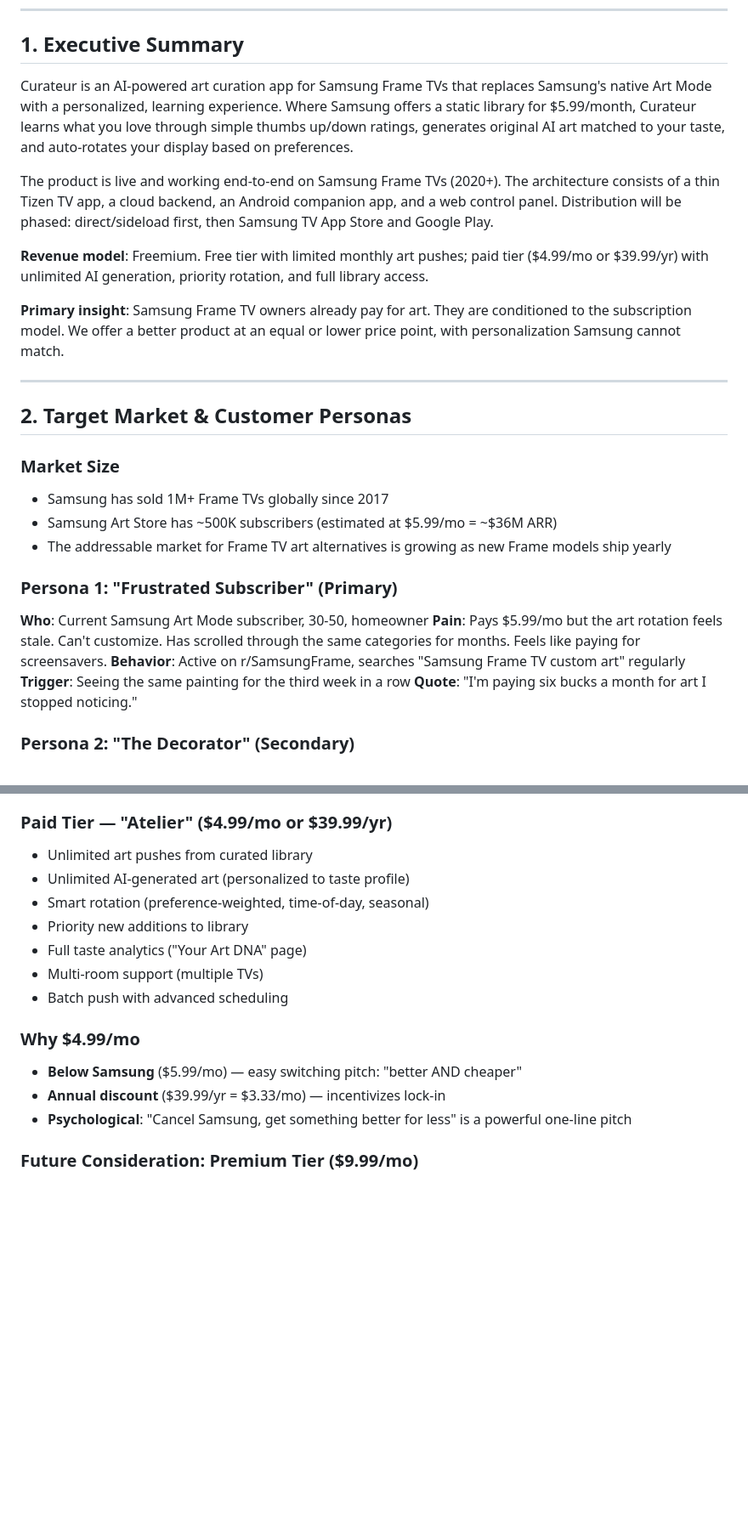
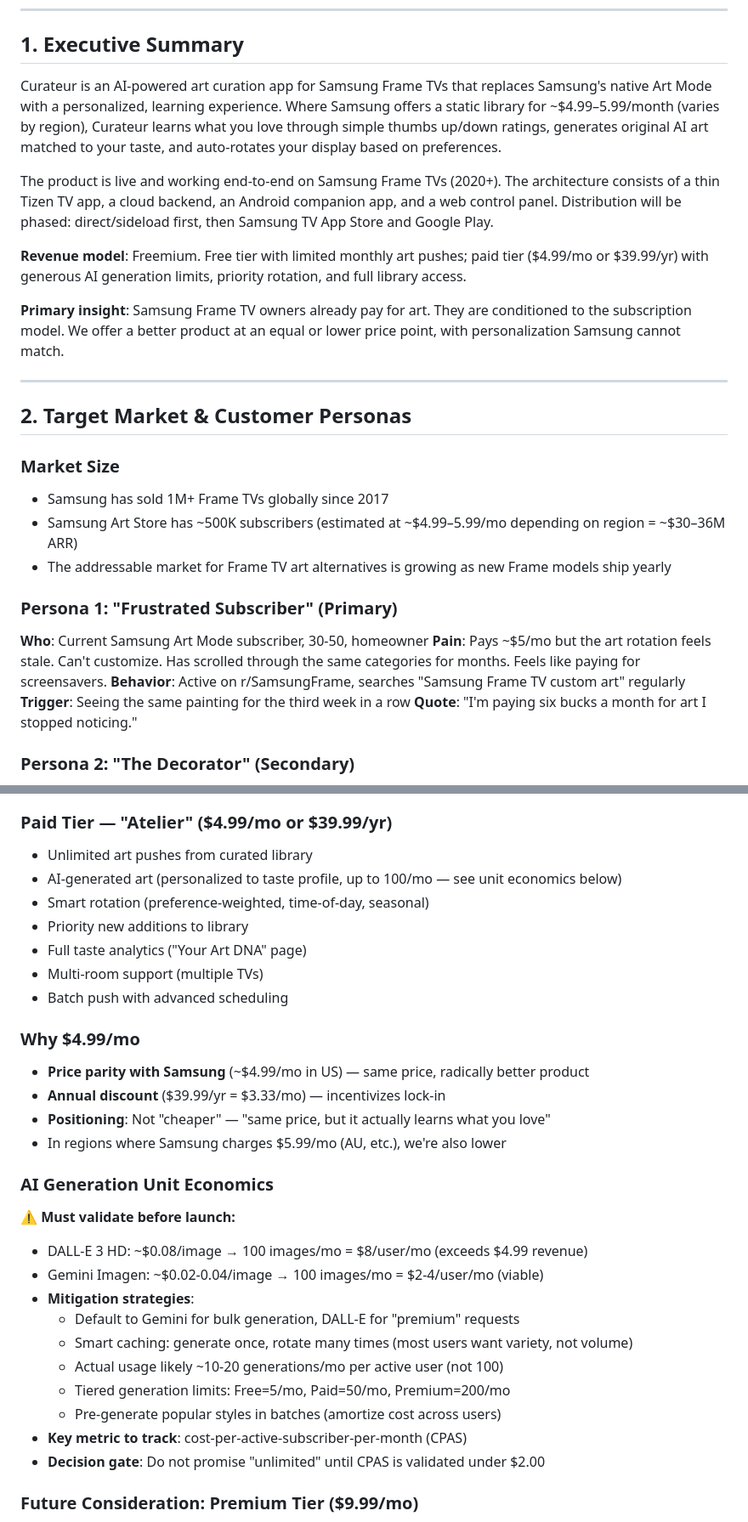
Before and after one commit to danmarai/frame-ambient-engine, a Markdown page: docs/GO_TO_MARKET.md, 2 parts joined by grey strips. Shown at 85% size. Drawn GitHub-style; blank space fills up the shorter version.

Commit message:
fix: GTM pricing — parity positioning, regional accuracy, unit economics
- Samsung Art Store is ~$4.99/mo in US (not $5.99 — that's AU/regional)
- Position as price parity + personalization, not "cheaper"
- Add AI generation unit economics section with cost-per-image analysis
- DALL-E 3 at $0.08/image makes unlimited generation untenable at $4.99/mo
- Mitigation: default Gemini, smart caching, tiered generation limits
- Decision gate: do not promise unlimited until CPAS < $2.00 validated
- Change "unlimited AI generation" to "up to 100/mo" with economics caveat

Co-Authored-By: Claude Opus 4.6 (1M context) <noreply@anthropic.com>

```diff
--- a/docs/GO_TO_MARKET.md
+++ b/docs/GO_TO_MARKET.md
@@ -6,11 +6,11 @@
 
 ## 1. Executive Summary
 
-Curateur is an AI-powered art curation app for Samsung Frame TVs that replaces Samsung's native Art Mode with a personalized, learning experience. Where Samsung offers a static library for $5.99/month, Curateur learns what you love through simple thumbs up/down ratings, generates original AI art matched to your taste, and auto-rotates your display based on preferences.
+Curateur is an AI-powered art curation app for Samsung Frame TVs that replaces Samsung's native Art Mode with a personalized, learning experience. Where Samsung offers a static library for ~$4.99–5.99/month (varies by region), Curateur learns what you love through simple thumbs up/down ratings, generates original AI art matched to your taste, and auto-rotates your display based on preferences.
 
 The product is live and working end-to-end on Samsung Frame TVs (2020+). The architecture consists of a thin Tizen TV app, a cloud backend, an Android companion app, and a web control panel. Distribution will be phased: direct/sideload first, then Samsung TV App Store and Google Play.
 
-**Revenue model**: Freemium. Free tier with limited monthly art pushes; paid tier ($4.99/mo or $39.99/yr) with unlimited AI generation, priority rotation, and full library access.
+**Revenue model**: Freemium. Free tier with limited monthly art pushes; paid tier ($4.99/mo or $39.99/yr) with generous AI generation limits, priority rotation, and full library access.
 
 **Primary insight**: Samsung Frame TV owners already pay for art. They are conditioned to the subscription model. We offer a better product at an equal or lower price point, with personalization Samsung cannot match.
 
@@ -21,13 +21,13 @@ The product is live and working end-to-end on Samsung Frame TVs (2020+). The arc
 ### Market Size
 
 - Samsung has sold 1M+ Frame TVs globally since 2017
-- Samsung Art Store has ~500K subscribers (estimated at $5.99/mo = ~$36M ARR)
+- Samsung Art Store has ~500K subscribers (estimated at ~$4.99–5.99/mo depending on region = ~$30–36M ARR)
 - The addressable market for Frame TV art alternatives is growing as new Frame models ship yearly
 
 ### Persona 1: "Frustrated Subscriber" (Primary)
 
 **Who**: Current Samsung Art Mode subscriber, 30-50, homeowner
-**Pain**: Pays $5.99/mo but the art rotation feels stale. Can't customize. Has scrolled through the same categories for months. Feels like paying for screensavers.
+**Pain**: Pays ~$5/mo but the art rotation feels stale. Can't customize. Has scrolled through the same categories for months. Feels like paying for screensavers.
 **Behavior**: Active on r/SamsungFrame, searches "Samsung Frame TV custom art" regularly
 **Trigger**: Seeing the same painting for the third week in a row
 **Quote**: "I'm paying six bucks a month for art I stopped noticing."
@@ -120,7 +120,7 @@ For Samsung Frame TV owners who are tired of generic art, Curateur is the AI art
 ### Paid Tier — "Atelier" ($4.99/mo or $39.99/yr)
 
 - Unlimited art pushes from curated library
-- Unlimited AI-generated art (personalized to taste profile)
+- AI-generated art (personalized to taste profile, up to 100/mo — see unit economics below)
 - Smart rotation (preference-weighted, time-of-day, seasonal)
 - Priority new additions to library
 - Full taste analytics ("Your Art DNA" page)
@@ -129,9 +129,25 @@ For Samsung Frame TV owners who are tired of generic art, Curateur is the AI art
 
 ### Why $4.99/mo
 
-- **Below Samsung** ($5.99/mo) — easy switching pitch: "better AND cheaper"
+- **Price parity with Samsung** (~$4.99/mo in US) — same price, radically better product
 - **Annual discount** ($39.99/yr = $3.33/mo) — incentivizes lock-in
-- **Psychological**: "Cancel Samsung, get something better for less" is a powerful one-line pitch
+- **Positioning**: Not "cheaper" — "same price, but it actually learns what you love"
+- In regions where Samsung charges $5.99/mo (AU, etc.), we're also lower
+
+### AI Generation Unit Economics
+
+⚠️ **Must validate before launch:**
+
+- DALL-E 3 HD: ~$0.08/image → 100 images/mo = $8/user/mo (exceeds $4.99 revenue)
+- Gemini Imagen: ~$0.02-0.04/image → 100 images/mo = $2-4/user/mo (viable)
+- **Mitigation strategies**:
+  - Default to Gemini for bulk generation, DALL-E for "premium" requests
+  - Smart caching: generate once, rotate many times (most users want variety, not volume)
+  - Actual usage likely ~10-20 generations/mo per active user (not 100)
+  - Tiered generation limits: Free=5/mo, Paid=50/mo, Premium=200/mo
+  - Pre-generate popular styles in batches (amortize cost across users)
+- **Key metric to track**: cost-per-active-subscriber-per-month (CPAS)
+- **Decision gate**: Do not promise "unlimited" until CPAS is validated under $2.00
 
 ### Future Consideration: Premium Tier ($9.99/mo)
 
```
Also changed, not shown: other parts of docs/GO_TO_MARKET.md (+1 -1 lines).
